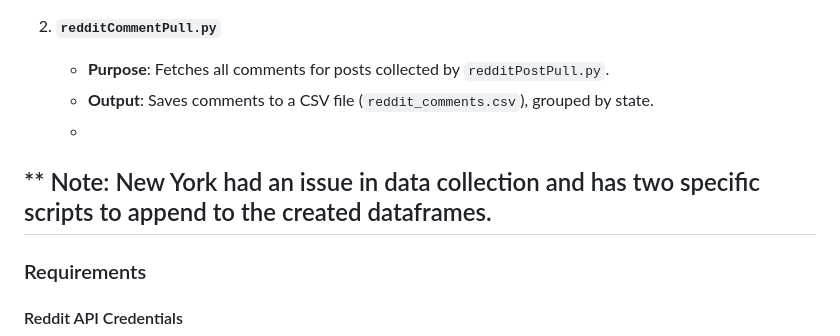
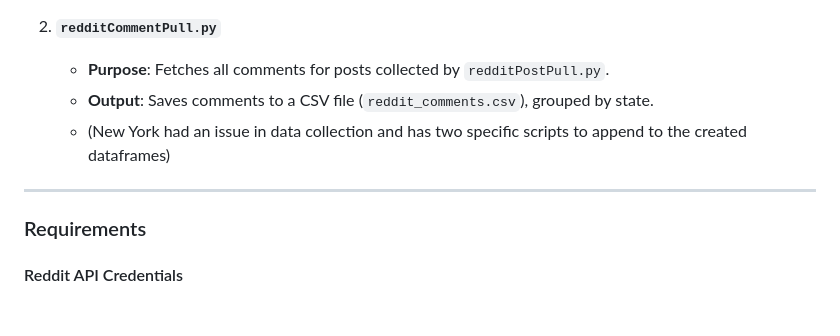
Before and after one commit to The-Policy-Posse/Social_Media_Final, a Markdown page: README.md, the part around the change. Drawn GitHub-style; blank space fills up the shorter version.

```diff
--- a/README.md
+++ b/README.md
@@ -15,8 +15,7 @@ The `Reddit_Data_Scrapers` folder contains scripts designed for efficient and la
 2. **`redditCommentPull.py`**
    - **Purpose**: Fetches all comments for posts collected by `redditPostPull.py`.
    - **Output**: Saves comments to a CSV file (`reddit_comments.csv`), grouped by state.
-   -
-** Note: New York had an issue in data collection and has two specific scripts to append to the created dataframes.
+   - (New York had an issue in data collection and has two specific scripts to append to the created dataframes)
 ---
 
 ### Requirements
```
